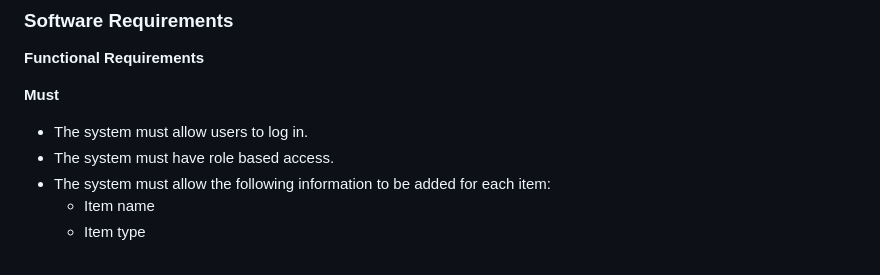
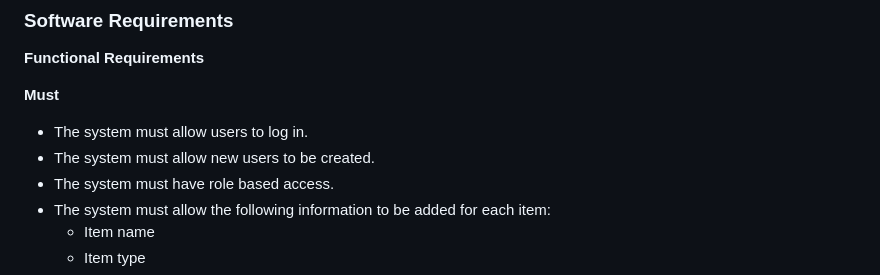
Before and after one commit to teddiewallie/pa1493, a Markdown page: README.md, the part around the change. GitHub-like rendering.

Commit message:
create users

```diff
--- a/README.md
+++ b/README.md
@@ -36,6 +36,7 @@ Specifically the aim is to:
 **Must**
 
 * The system must allow users to log in.
+* The system must allow new users to be created.
 * The system must have role based access.
 * The system must allow the following information to be added for each item:
     - Item name
```
